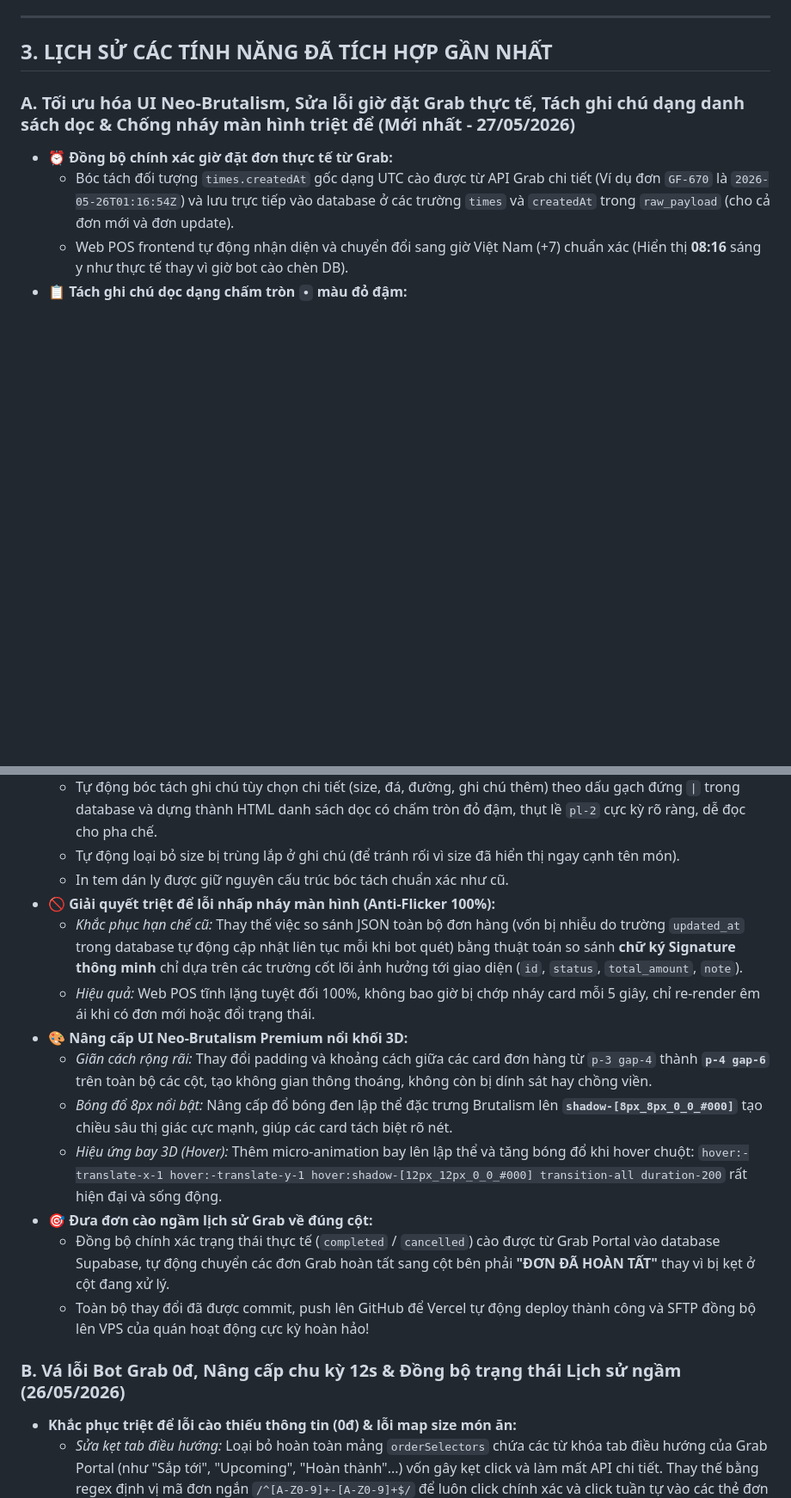
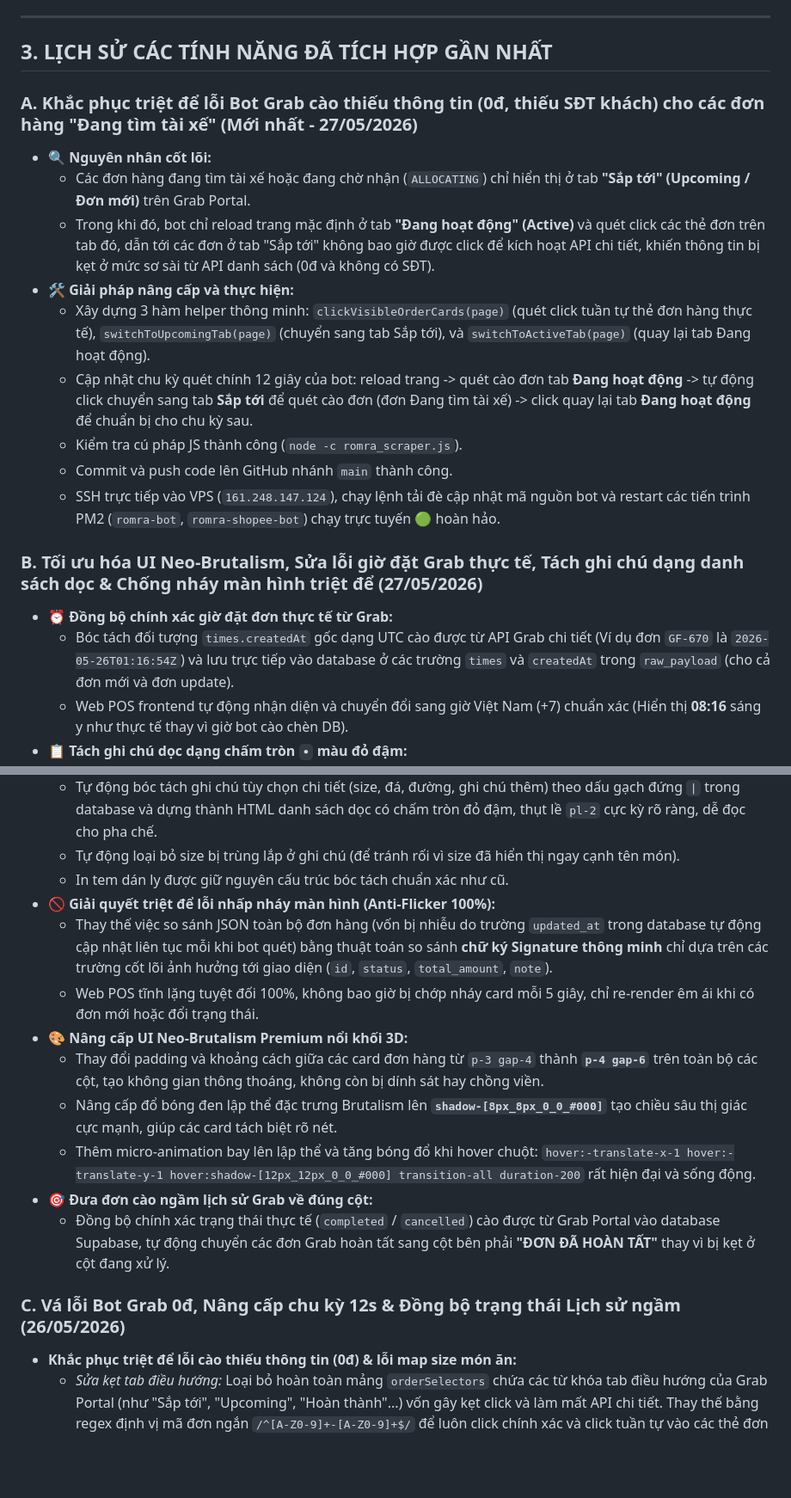
Before and after one commit to betafpt/romracaphe, a Markdown page: AI_MEMORY.md, 2 parts joined by grey strips. Shown at 86% size. Drawn GitHub-style; blank space fills up the shorter version.

Commit message:
Update AI_MEMORY.md with recent Grab scraper allocation tab fixes and direct VPS deployment details

```diff
--- a/AI_MEMORY.md
+++ b/AI_MEMORY.md
@@ -34,7 +34,18 @@ Hệ thống AI làm việc trên dự án này bắt buộc phải áp dụng t
 
 ## 3. LỊCH SỬ CÁC TÍNH NĂNG ĐÃ TÍCH HỢP GẦN NHẤT
 
-### A. Tối ưu hóa UI Neo-Brutalism, Sửa lỗi giờ đặt Grab thực tế, Tách ghi chú dạng danh sách dọc & Chống nháy màn hình triệt để (Mới nhất - 27/05/2026)
+### A. Khắc phục triệt để lỗi Bot Grab cào thiếu thông tin (0đ, thiếu SĐT khách) cho các đơn hàng "Đang tìm tài xế" (Mới nhất - 27/05/2026)
+*   **🔍 Nguyên nhân cốt lõi:**
+    *   Các đơn hàng đang tìm tài xế hoặc đang chờ nhận (`ALLOCATING`) chỉ hiển thị ở tab **"Sắp tới" (Upcoming / Đơn mới)** trên Grab Portal.
+    *   Trong khi đó, bot chỉ reload trang mặc định ở tab **"Đang hoạt động" (Active)** và quét click các thẻ đơn trên tab đó, dẫn tới các đơn ở tab "Sắp tới" không bao giờ được click để kích hoạt API chi tiết, khiến thông tin bị kẹt ở mức sơ sài từ API danh sách (0đ và không có SĐT).
+*   **🛠️ Giải pháp nâng cấp và thực hiện:**
+    *   Xây dựng 3 hàm helper thông minh: `clickVisibleOrderCards(page)` (quét click tuần tự thẻ đơn hàng thực tế), `switchToUpcomingTab(page)` (chuyển sang tab Sắp tới), và `switchToActiveTab(page)` (quay lại tab Đang hoạt động).
+    *   Cập nhật chu kỳ quét chính 12 giây của bot: reload trang -> quét cào đơn tab **Đang hoạt động** -> tự động click chuyển sang tab **Sắp tới** để quét cào đơn (đơn Đang tìm tài xế) -> click quay lại tab **Đang hoạt động** để chuẩn bị cho chu kỳ sau.
+    *   Kiểm tra cú pháp JS thành công (`node -c romra_scraper.js`).
+    *   Commit và push code lên GitHub nhánh `main` thành công.
+    *   SSH trực tiếp vào VPS (`161.248.147.124`), chạy lệnh tải đè cập nhật mã nguồn bot và restart các tiến trình PM2 (`romra-bot`, `romra-shopee-bot`) chạy trực tuyến 🟢 hoàn hảo.
+
+### B. Tối ưu hóa UI Neo-Brutalism, Sửa lỗi giờ đặt Grab thực tế, Tách ghi chú dạng danh sách dọc & Chống nháy màn hình triệt để (27/05/2026)
 *   **⏰ Đồng bộ chính xác giờ đặt đơn thực tế từ Grab:**
     *   Bóc tách đối tượng `times.createdAt` gốc dạng UTC cào được từ API Grab chi tiết (Ví dụ đơn `GF-670` là `2026-05-26T01:16:54Z`) và lưu trực tiếp vào database ở các trường `times` và `createdAt` trong `raw_payload` (cho cả đơn mới và đơn update).
     *   Web POS frontend tự động nhận diện và chuyển đổi sang giờ Việt Nam (+7) chuẩn xác (Hiển thị **08:16** sáng y như thực tế thay vì giờ bot cào chèn DB).
@@ -43,17 +54,16 @@ Hệ thống AI làm việc trên dự án này bắt buộc phải áp dụng t
     *   Tự động loại bỏ size bị trùng lắp ở ghi chú (để tránh rối vì size đã hiển thị ngay cạnh tên món).
     *   In tem dán ly được giữ nguyên cấu trúc bóc tách chuẩn xác như cũ.
 *   **🚫 Giải quyết triệt để lỗi nhấp nháy màn hình (Anti-Flicker 100%):**
-    *   *Khắc phục hạn chế cũ:* Thay thế việc so sánh JSON toàn bộ đơn hàng (vốn bị nhiễu do trường `updated_at` trong database tự động cập nhật liên tục mỗi khi bot quét) bằng thuật toán so sánh **chữ ký Signature thông minh** chỉ dựa trên các trường cốt lõi ảnh hưởng tới giao diện (`id`, `status`, `total_amount`, `note`).
-    *   *Hiệu quả:* Web POS tĩnh lặng tuyệt đối 100%, không bao giờ bị chớp nháy card mỗi 5 giây, chỉ re-render êm ái khi có đơn mới hoặc đổi trạng thái.
+    *   Thay thế việc so sánh JSON toàn bộ đơn hàng (vốn bị nhiễu do trường `updated_at` trong database tự động cập nhật liên tục mỗi khi bot quét) bằng thuật toán so sánh **chữ ký Signature thông minh** chỉ dựa trên các trường cốt lõi ảnh hưởng tới giao diện (`id`, `status`, `total_amount`, `note`).
+    *   Web POS tĩnh lặng tuyệt đối 100%, không bao giờ bị chớp nháy card mỗi 5 giây, chỉ re-render êm ái khi có đơn mới hoặc đổi trạng thái.
 *   **🎨 Nâng cấp UI Neo-Brutalism Premium nổi khối 3D:**
-    *   *Giãn cách rộng rãi:* Thay đổi padding và khoảng cách giữa các card đơn hàng từ `p-3 gap-4` thành **`p-4 gap-6`** trên toàn bộ các cột, tạo không gian thông thoáng, không còn bị dính sát hay chồng viền.
-    *   *Bóng đổ 8px nổi bật:* Nâng cấp đổ bóng đen lập thể đặc trưng Brutalism lên **`shadow-[8px_8px_0_0_#000]`** tạo chiều sâu thị giác cực mạnh, giúp các card tách biệt rõ nét.
-    *   *Hiệu ứng bay 3D (Hover):* Thêm micro-animation bay lên lập thể và tăng bóng đổ khi hover chuột: `hover:-translate-x-1 hover:-translate-y-1 hover:shadow-[12px_12px_0_0_#000] transition-all duration-200` rất hiện đại và sống động.
+    *   Thay đổi padding và khoảng cách giữa các card đơn hàng từ `p-3 gap-4` thành **`p-4 gap-6`** trên toàn bộ các cột, tạo không gian thông thoáng, không còn bị dính sát hay chồng viền.
+    *   Nâng cấp đổ bóng đen lập thể đặc trưng Brutalism lên **`shadow-[8px_8px_0_0_#000]`** tạo chiều sâu thị giác cực mạnh, giúp các card tách biệt rõ nét.
+    *   Thêm micro-animation bay lên lập thể và tăng bóng đổ khi hover chuột: `hover:-translate-x-1 hover:-translate-y-1 hover:shadow-[12px_12px_0_0_#000] transition-all duration-200` rất hiện đại và sống động.
 *   **🎯 Đưa đơn cào ngầm lịch sử Grab về đúng cột:**
     *   Đồng bộ chính xác trạng thái thực tế (`completed` / `cancelled`) cào được từ Grab Portal vào database Supabase, tự động chuyển các đơn Grab hoàn tất sang cột bên phải **"ĐƠN ĐÃ HOÀN TẤT"** thay vì bị kẹt ở cột đang xử lý.
-    *   Toàn bộ thay đổi đã được commit, push lên GitHub để Vercel tự động deploy thành công và SFTP đồng bộ lên VPS của quán hoạt động cực kỳ hoàn hảo!
 
-### B. Vá lỗi Bot Grab 0đ, Nâng cấp chu kỳ 12s & Đồng bộ trạng thái Lịch sử ngầm (26/05/2026)
+### C. Vá lỗi Bot Grab 0đ, Nâng cấp chu kỳ 12s & Đồng bộ trạng thái Lịch sử ngầm (26/05/2026)
 *   **Khắc phục triệt để lỗi cào thiếu thông tin (0đ) & lỗi map size món ăn:**
     *   *Sửa kẹt tab điều hướng:* Loại bỏ hoàn toàn mảng `orderSelectors` chứa các từ khóa tab điều hướng của Grab Portal (như "Sắp tới", "Upcoming", "Hoàn thành"...) vốn gây kẹt click và làm mất API chi tiết. Thay thế bằng regex định vị mã đơn ngắn `/^[A-Z0-9]+-[A-Z0-9]+$/` để luôn click chính xác và click tuần tự vào các thẻ đơn hàng thật trên UI, kích hoạt Grab Portal gọi API chi tiết `/food/merchant/v3/orders/{order_id}` thành công 100%.
     *   *Ánh xạ món nước nhiều size:* Nâng cấp thuật toán so khớp món nước từ `.maybeSingle()` (bị lỗi khi món có nhiều size trong DB) sang bóc tách size bằng Regex từ note và tìm kiếm chính xác ID của món nước theo đúng size trong bảng `recipes` (với cơ chế fallback thông minh lấy dòng đầu tiên).
```
Also changed, not shown: other parts of AI_MEMORY.md (+7 -8 lines).
